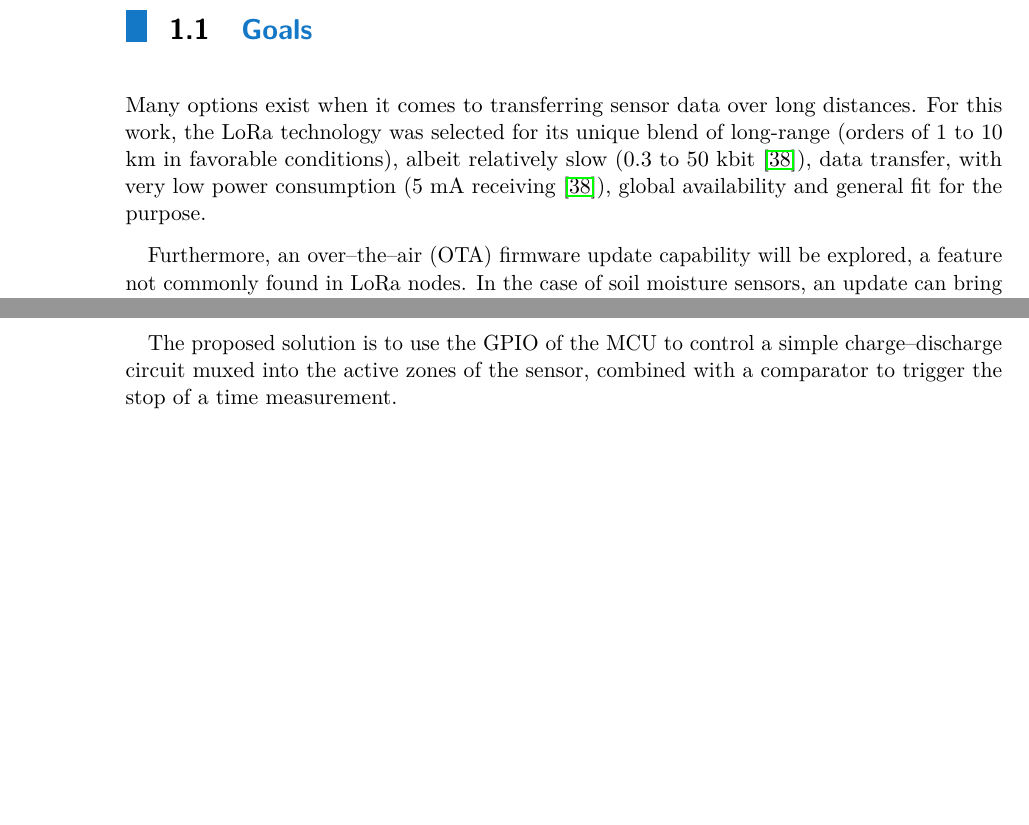
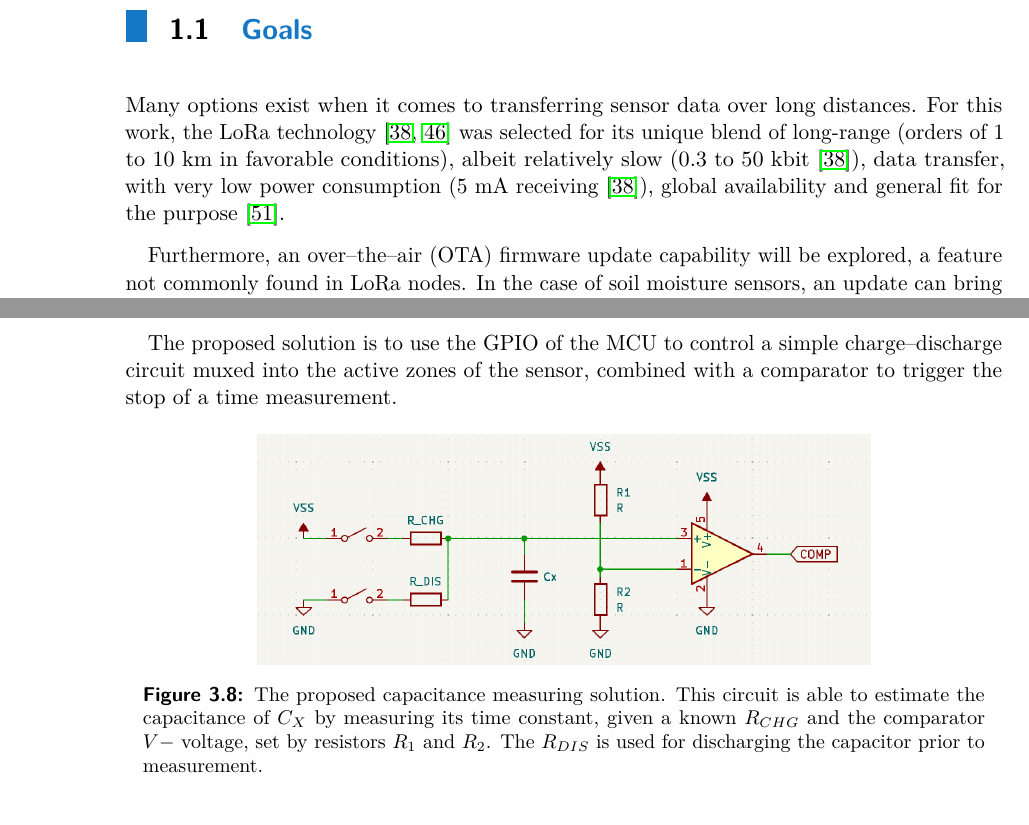
Before and after one commit to manakjiri/bcs-thesis, a LaTeX thesis (thesis/main.tex, which reads thesis/sub/1_intro.tex, thesis/sub/3_architecture.tex): two parts of pages 13 and 33 of 84, joined at a grey line, cut so that both start at the same text. Compiled offline with pdfLaTeX.

Commit message:
corrections

```diff
--- a/thesis/sub/1_intro.tex
+++ b/thesis/sub/1_intro.tex
@@ -11,7 +11,7 @@ This project aims to develop a sensor network that is not only reliable and easy
 The technical challenges will be the primary focus of this work, and since many of the requirements for a reliable remote sensing solution are common amongst other applications, it will also venture into those, especially in the initial architectural and design stages.
 
 \section{Goals}
-Many options exist when it comes to transferring sensor data over long distances. For this work, the LoRa technology was selected for its unique blend of long-range (orders of 1 to 10 km in favorable conditions), albeit relatively slow (0.3 to 50 kbit \cite{semtech_corporation_sx12612_2024}), data transfer, with very low power consumption (5 mA receiving \cite{semtech_corporation_sx12612_2024}), global availability and general fit for the purpose.
+Many options exist when it comes to transferring sensor data over long distances. For this work, the LoRa technology \cite{semtech_corporation_sx12612_2024,stmicroelectronics_lora_2024} was selected for its unique blend of long-range (orders of 1 to 10 km in favorable conditions), albeit relatively slow (0.3 to 50 kbit \cite{semtech_corporation_sx12612_2024}), data transfer, with very low power consumption (5 mA receiving \cite{semtech_corporation_sx12612_2024}), global availability and general fit for the purpose \cite{the_things_network_things_nodate}.
 
 Furthermore, an over--the--air (OTA) firmware update capability will be explored, a feature not commonly found in LoRa nodes. In the case of soil moisture sensors, an update can bring support for additional soil types, improve the accuracy or prolong the battery life.
 
--- a/thesis/sub/3_architecture.tex
+++ b/thesis/sub/3_architecture.tex
@@ -280,4 +280,9 @@ Not only that, but it needs to be stable across a very large temperature range,
 
 The proposed solution is to use the GPIO of the MCU to control a simple charge--discharge circuit muxed into the active zones of the sensor, combined with a comparator to trigger the stop of a time measurement.
 
+\begin{figure}[H]
+    \includegraphics[width=.7\textwidth]{fig/principle-cap-measure.png}
+    \caption{\label{fig:principle-cap-measure}The proposed capacitance measuring solution. This circuit is able to estimate the capacitance of $C_X$ by measuring its time constant, given a known $R_{CHG}$ and the comparator $V-$ voltage, set by resistors $R_1$ and $R_2$. The $R_{DIS}$ is used for discharging the capacitor prior to measurement.}
+\end{figure}
+
 %\subsection{Battery and charging}
```
Also changed, not shown: thesis/sub/2_prior.tex (+25 -24 lines), thesis/fig/principle-cap-measure.png (added).
